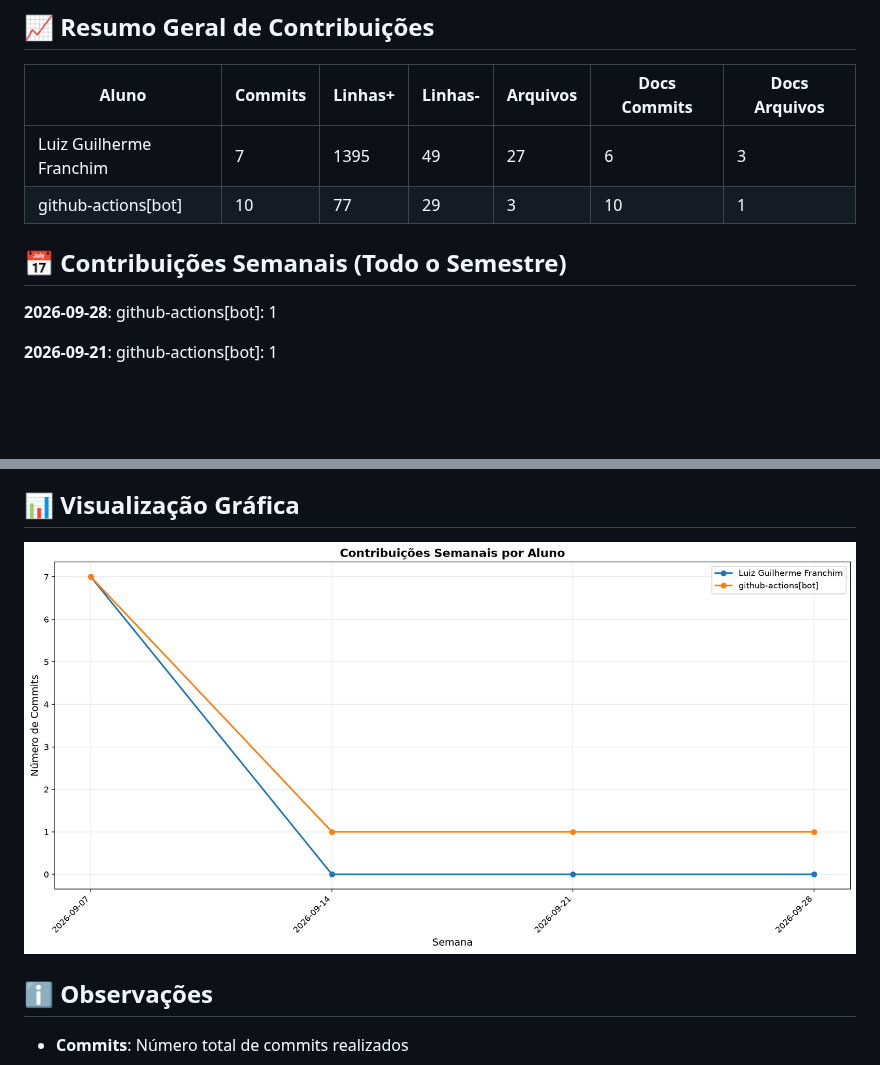
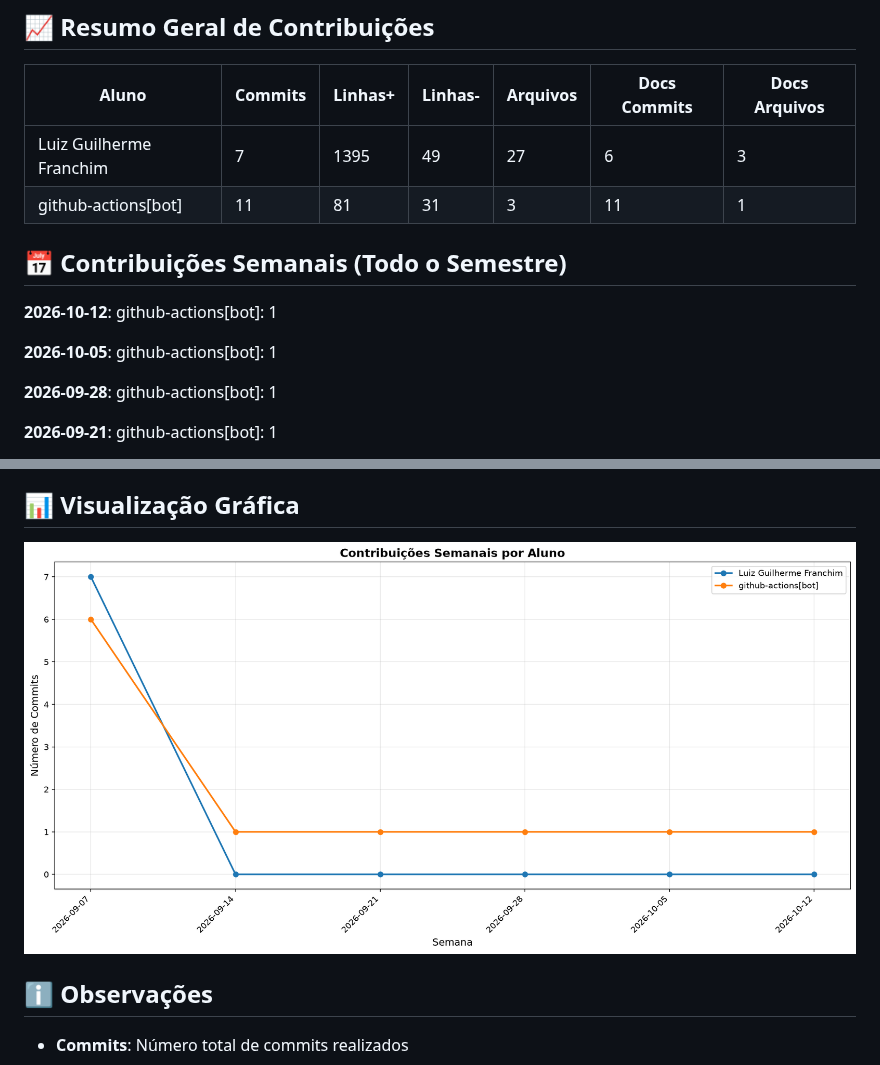
Before and after one commit to ICEI-PUC-Minas-PMV-ADS/pmv-ads-2026-2-e5-empext-t6-TexOS, a Markdown page: documentos/CONTRIBUTION_REPORT.md, 2 parts joined by grey strips. Drawn GitHub-style; pictures changed too: documentos/img/contribution-weekly.png; blank space fills up the shorter version.

```diff
--- a/documentos/CONTRIBUTION_REPORT.md
+++ b/documentos/CONTRIBUTION_REPORT.md
@@ -9,10 +9,14 @@
 | Aluno                   |   Commits |   Linhas+ |   Linhas- |   Arquivos |   Docs Commits |   Docs Arquivos |
 |-------------------------|-----------|-----------|-----------|------------|----------------|-----------------|
 | Luiz Guilherme Franchim |         7 |      1395 |        49 |         27 |              6 |               3 |
-| github-actions[bot]     |        10 |        77 |        29 |          3 |             10 |               1 |
+| github-actions[bot]     |        11 |        81 |        31 |          3 |             11 |               1 |
 
 
 ## 📅 Contribuições Semanais (Todo o Semestre)
+
+**2026-10-12**: github-actions[bot]: 1
+
+**2026-10-05**: github-actions[bot]: 1
 
 **2026-09-28**: github-actions[bot]: 1
 
```
Also changed, not shown: other parts of documentos/CONTRIBUTION_REPORT.md (+2 -2 lines), documentos/img/contribution-total.png.
